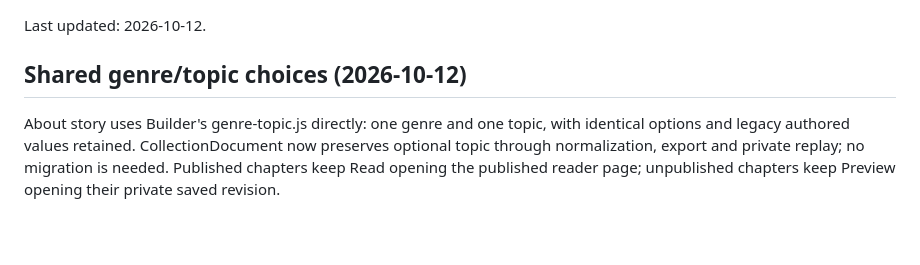
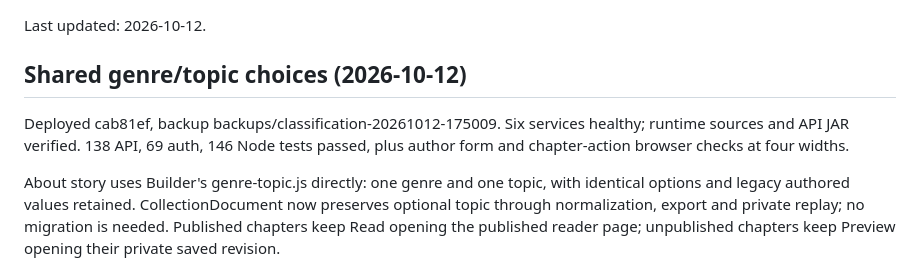
Before and after one commit to CuLiBiAkA/fraerapp, a Markdown page: PROJECT_CONTEXT.md, the part around the change. Drawn GitHub-style; blank space fills up the shorter version.

```diff
--- a/PROJECT_CONTEXT.md
+++ b/PROJECT_CONTEXT.md
@@ -3,6 +3,10 @@
 Last updated: 2026-10-12.
 
 ## Shared genre/topic choices (2026-10-12)
+
+Deployed cab81ef, backup backups/classification-20261012-175009. Six services
+healthy; runtime sources and API JAR verified. 138 API, 69 auth, 146 Node tests
+passed, plus author form and chapter-action browser checks at four widths.
 
 About story uses Builder's genre-topic.js directly: one genre and one topic,
 with identical options and legacy authored values retained. CollectionDocument
```
Also changed, not shown: DEPLOY_RUNBOOK.md (+4 -0 lines).
